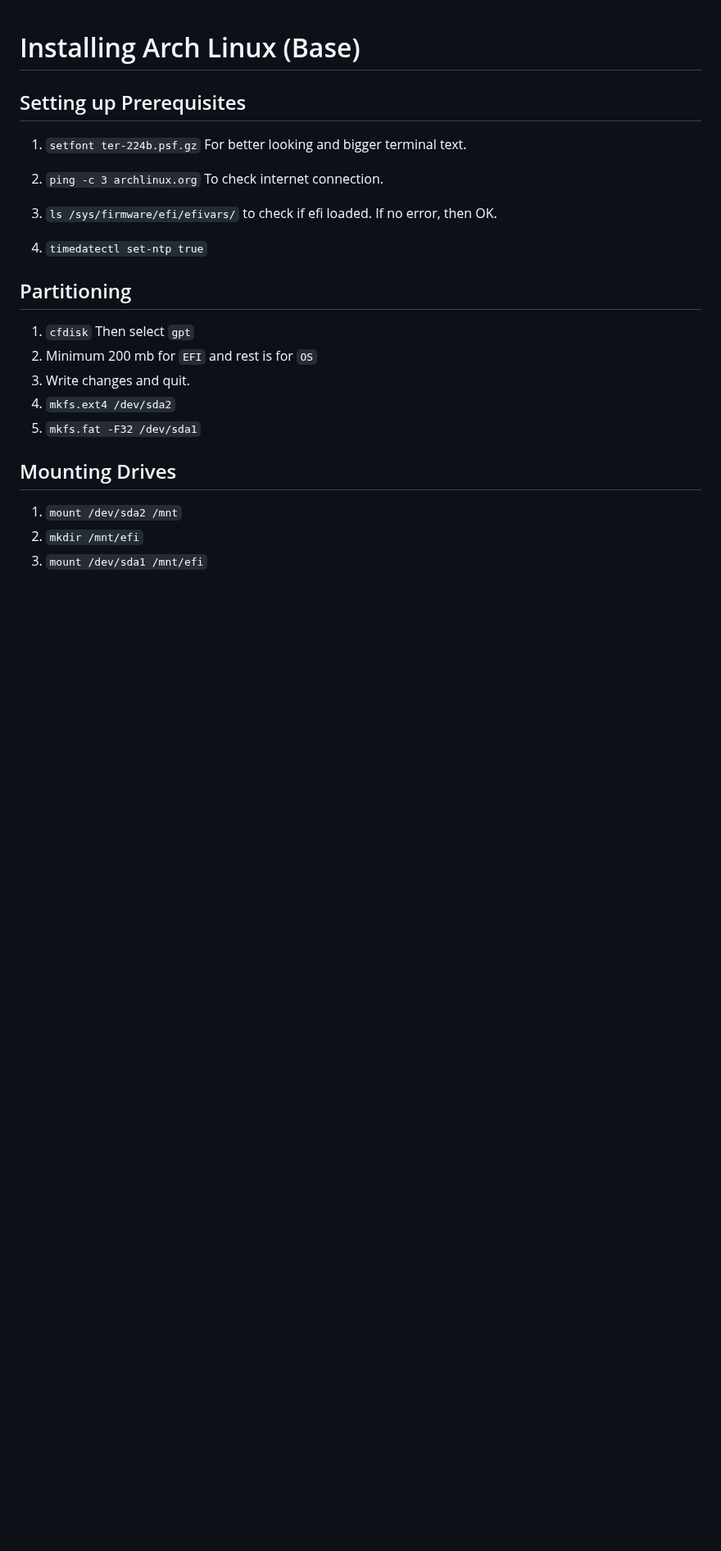
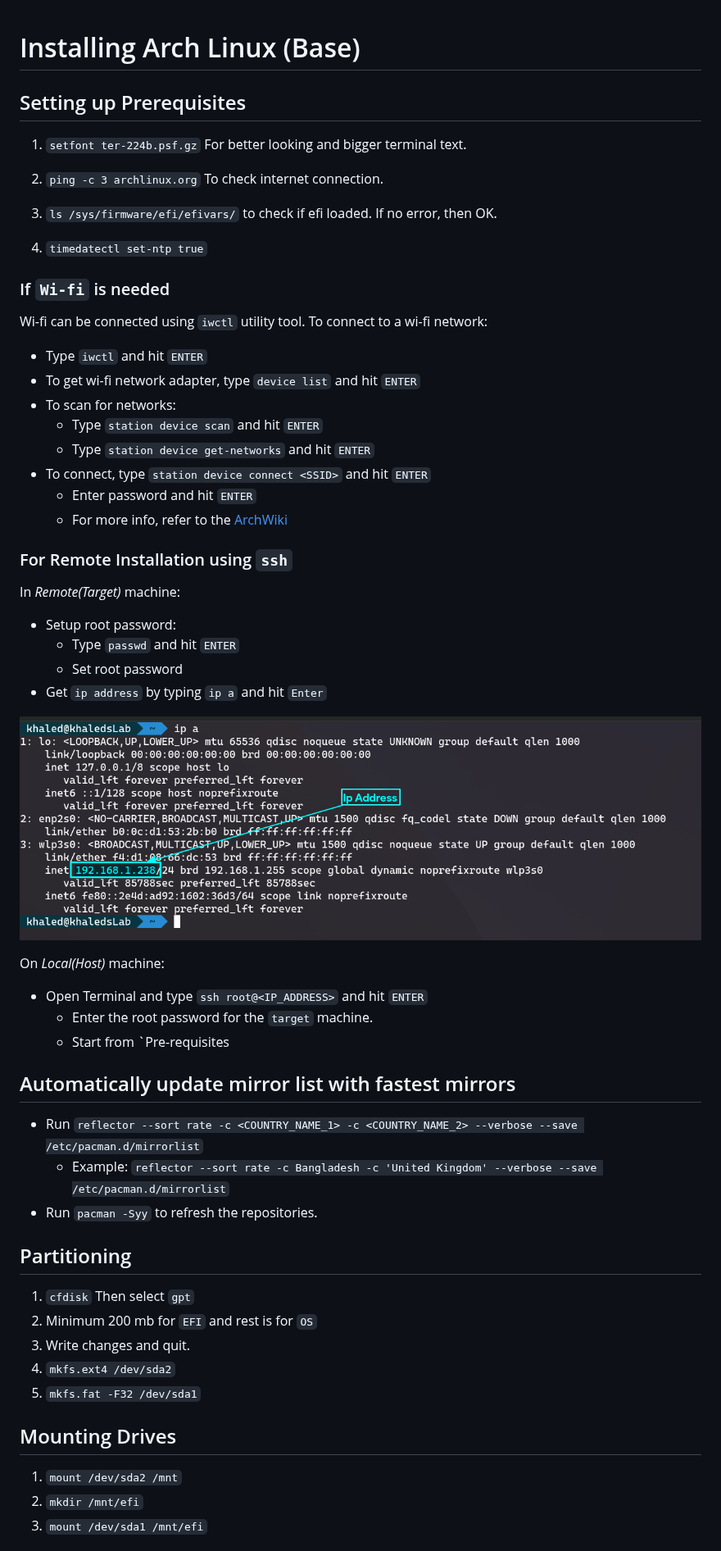
Before and after one commit to khaledCSE/selfMade-Tutorials, a Markdown page: install-arch.md, the part around one of its changes. Shown at 82% size. GitHub-like rendering; pictures changed too: ip-address.png (added); blank space fills up the shorter version.

Commit message:
Updated Arch Install Guide

```diff
--- a/install-arch.md
+++ b/install-arch.md
@@ -7,6 +7,37 @@
 3. `ls /sys/firmware/efi/efivars/` to check if efi loaded. If no error, then OK.
 
 4. `timedatectl set-ntp true`
+
+### If `Wi-fi` is needed
+Wi-fi can be connected using `iwctl` utility tool. To connect to a wi-fi network:
+
+* Type `iwctl` and hit `ENTER`
+* To get wi-fi network adapter, type `device list` and hit `ENTER`
+* To scan for networks:
+  * Type `station device scan` and hit `ENTER`
+  * Type `station device get-networks` and hit `ENTER`
+* To connect, type `station device connect <SSID>` and hit `ENTER`
+  * Enter password and hit `ENTER`
+  * For more info, refer to the [ArchWiki](https://wiki.archlinux.org/title/Iwd#iwctl)
+
+### For Remote Installation using `ssh`
+In *Remote(Target)* machine:
+* Setup root password:
+  * Type `passwd` and hit `ENTER`
+  * Set root password
+* Get `ip address` by typing `ip a` and hit `Enter`
+
+![Ip Address](ip-address.png)
+
+On *Local(Host)* machine:
+* Open Terminal and type `ssh root@<IP_ADDRESS>` and hit `ENTER`
+  * Enter the root password for the `target` machine.
+  * Start from `Pre-requisites
+
+## Automatically update mirror list with fastest mirrors
+* Run `reflector --sort rate -c <COUNTRY_NAME_1> -c <COUNTRY_NAME_2> --verbose --save /etc/pacman.d/mirrorlist`
+  * Example: `reflector --sort rate -c Bangladesh -c 'United Kingdom' --verbose --save /etc/pacman.d/mirrorlist`
+* Run `pacman -Syy` to refresh the repositories.
 
 ## Partitioning
 1. `cfdisk` Then select `gpt`
```
Also changed, not shown: other parts of install-arch.md (+13 -1 lines), README.md (+3 -0 lines).
